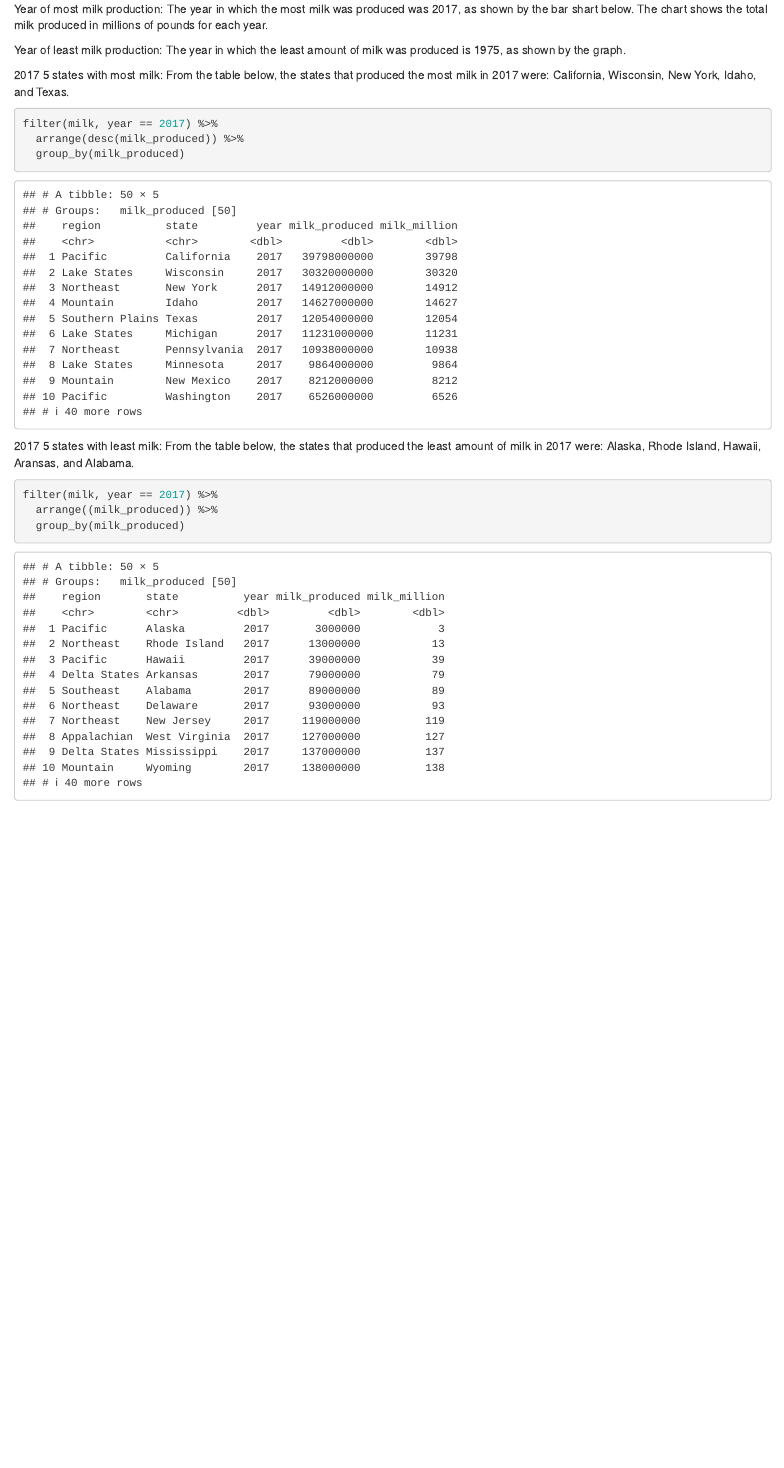
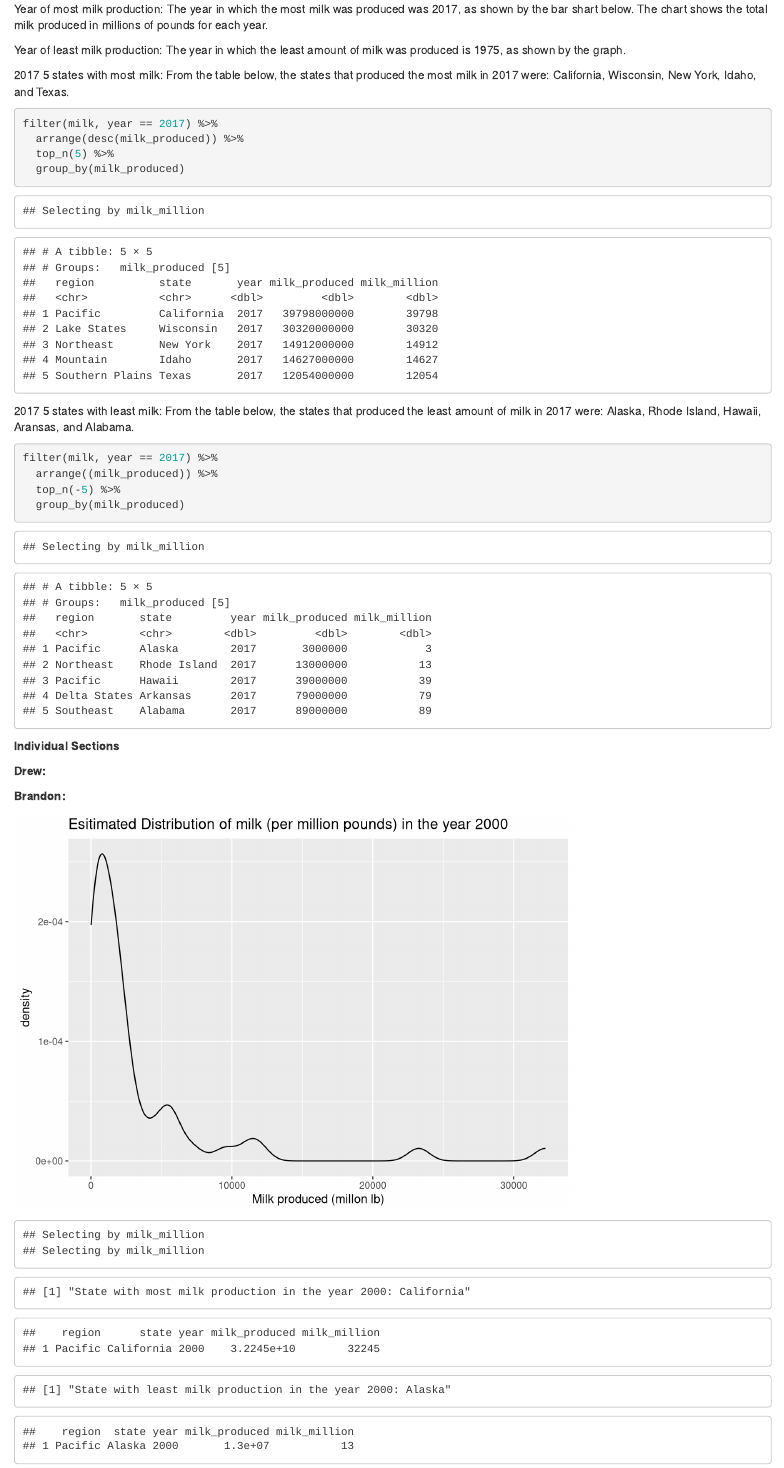
Before and after one commit to drewhoffman2/Lab5, an R Markdown document (LA5_DataBetas.Rmd): the page in a window 1100 px wide, from 1870 px down. Rendered offline with R 4.5, knitr and Pandoc, with nearby package versions.

Commit message:
Added Brandon's stuff and made top 5 and bottom 5

````diff
--- a/LA5_DataBetas.Rmd
+++ b/LA5_DataBetas.Rmd
@@ -5,7 +5,7 @@ date: "9/27/2019"
 output: html_document
 ---
 
-```{r}
+```{r inlcude = FALSE}
 # Load tidyverse
 library(tidyverse)
 
@@ -31,7 +31,7 @@ milkavg <- milk %>% select(year, milk_million) %>% group_by(year) %>% summarise(
 
 ggplot() +
   geom_point(data = milksub, aes(x = year, y = milk_million, color = state)) +
-  ggtitle('Pounds of milk over time by state') +
+  ggtitle('Pounds of milk produced over time by state') +
   xlab('Year') +
   ylab('Milk Produced (Million lb)') +
   geom_smooth(data=milkavg, aes(x=year, y=avg), color='black')
@@ -53,6 +53,7 @@ Year of least milk production: The year in which the least amount of milk was pr
 ```{r}
 filter(milk, year == 2017) %>%
   arrange(desc(milk_produced)) %>%
+  top_n(5) %>%
   group_by(milk_produced)
 ```
 
@@ -61,6 +62,7 @@ filter(milk, year == 2017) %>%
 ```{r}
 filter(milk, year == 2017) %>%
   arrange((milk_produced)) %>%
+  top_n(-5) %>%
   group_by(milk_produced)
 ```
 
@@ -75,7 +77,24 @@ filter(milk, year == 2017) %>%
 **Brandon:**
 
 ```{r, echo=FALSE}
+milk2000 <- milk %>%
+  filter(year == 2000)
 
+ggplot(data = milk2000, mapping = (aes(x = milk_million))) +
+  geom_density()+
+  ggtitle('Esitimated Distribution of milk (per million pounds) in the year 2000')+
+  xlab('Milk produced (millon lb)')
+most_produced <- milk2000 %>%
+  top_n(1)
+least_produced <- milk2000 %>%
+  top_n(-1)
+'State with most milk production in the year 2000: California'
+most_produced
+'State with least milk production in the year 2000: Alaska'
+least_produced
+milk2000 %>%
+  arrange(milk_million) %>%
+  summarise(mean = mean(milk_million, na.rm = TRUE), median = median(milk_million, na.rm = TRUE))
 ```
 
 **David:**
````
